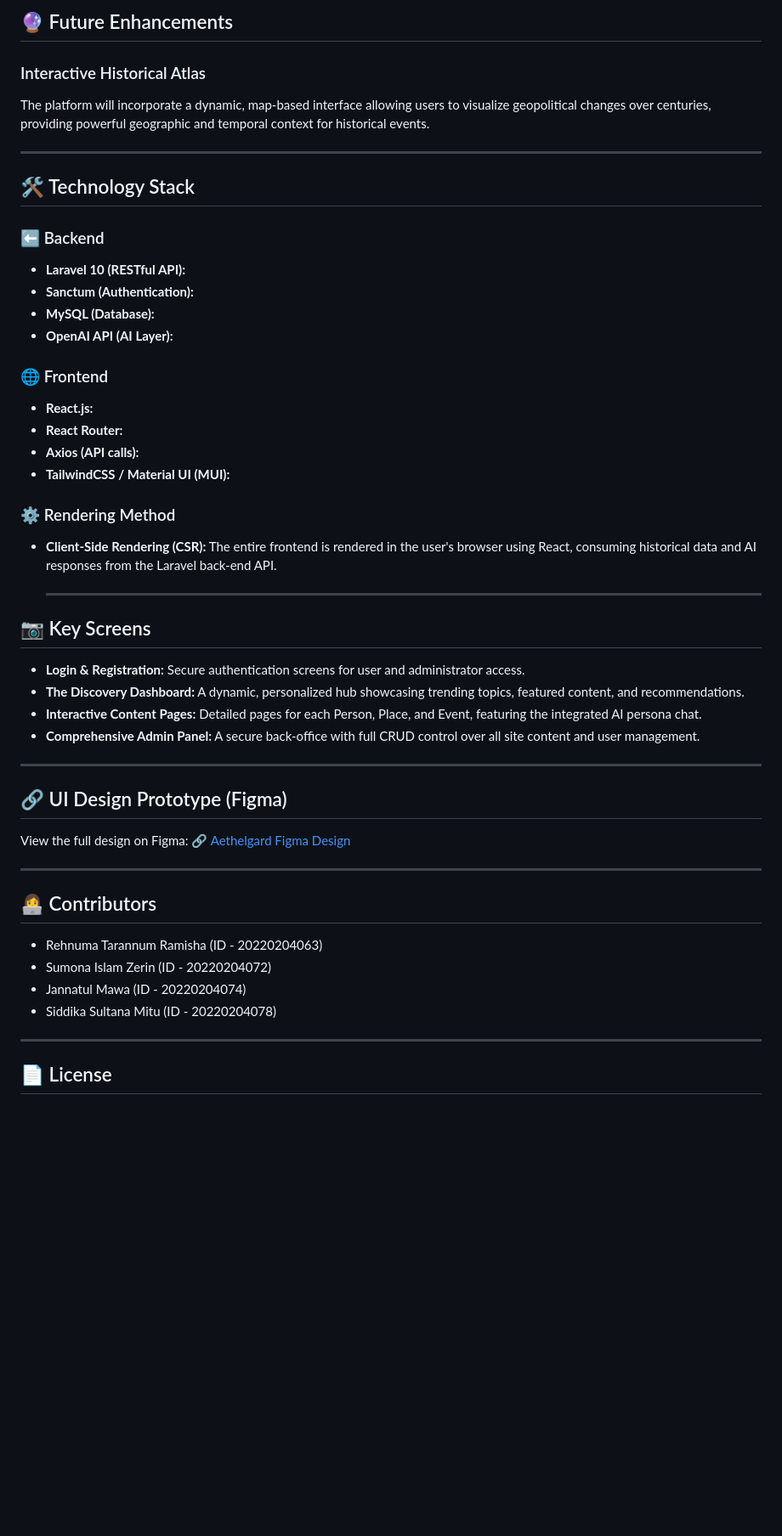
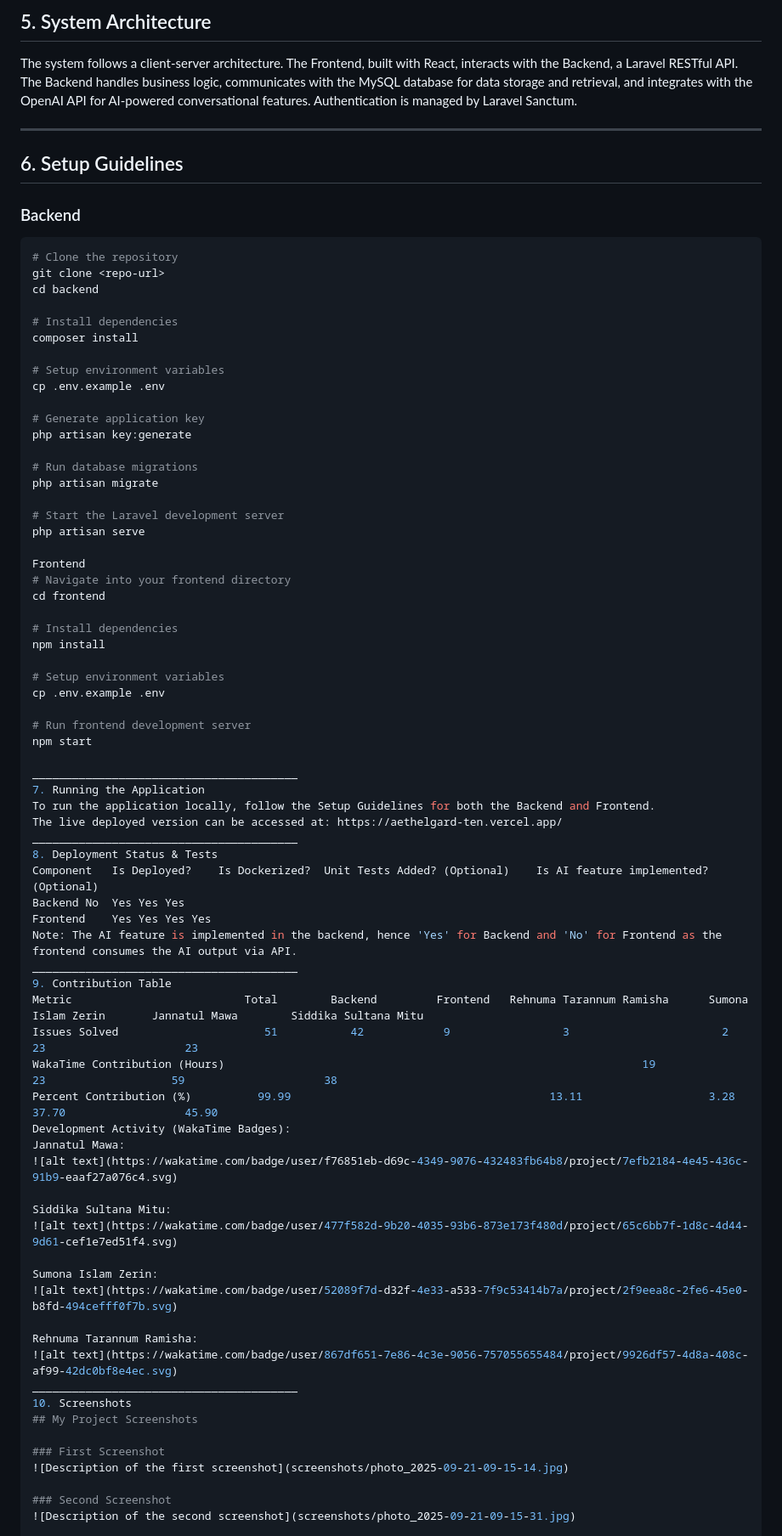
Before and after one commit to Buzcode/Aethelgard, a Markdown page: README.md, the part around one of its changes. Shown at 85% size. Rendered like a GitHub page; blank space fills up the shorter version.

````diff
--- a/README.md
+++ b/README.md
@@ -108,58 +141,82 @@ The system supports full Create, Read, Update, Delete (CRUD) operations:
 
-## 🔮 Future Enhancements
+## 5. System Architecture
 
-### Interactive Historical Atlas
+The system follows a client-server architecture. The Frontend, built with React, interacts with the Backend, a Laravel RESTful API. The Backend handles business logic, communicates with the MySQL database for data storage and retrieval, and integrates with the OpenAI API for AI-powered conversational features. Authentication is managed by Laravel Sanctum.
 
-The platform will incorporate a dynamic, map-based interface allowing users to visualize geopolitical changes over centuries, providing powerful geographic and temporal context for historical events.
+---
 
-<hr>
+## 6. Setup Guidelines
 
-## 🛠 Technology Stack
+### Backend
 
-### ⬅️ Backend
+```bash
+# Clone the repository
+git clone <repo-url>
+cd backend
 
-- **Laravel 10 (RESTful API):**
-- **Sanctum (Authentication):**
-- **MySQL (Database):**
-- **OpenAI API (AI Layer):**
+# Install dependencies
+composer install
 
-### 🌐 Frontend
+# Setup environment variables
+cp .env.example .env
 
-- **React.js:**
-- **React Router:**
-- **Axios (API calls):**
-- **TailwindCSS / Material UI (MUI):**
+# Generate application key
+php artisan key:generate
 
-### ⚙️ Rendering Method
+# Run database migrations
+php artisan migrate
 
-- **Client-Side Rendering (CSR):**
-  The entire frontend is rendered in the user's browser using React, consuming historical data and AI responses from the Laravel back-end API.
-  <hr>
+# Start the Laravel development server
+php artisan serve
 
-## 📷 Key Screens
+Frontend
+# Navigate into your frontend directory
+cd frontend
 
-- **Login & Registration:** Secure authentication screens for user and administrator access.
-- **The Discovery Dashboard:** A dynamic, personalized hub showcasing trending topics, featured content, and recommendations.
-- **Interactive Content Pages:** Detailed pages for each Person, Place, and Event, featuring the integrated AI persona chat.
-- **Comprehensive Admin Panel:** A secure back-office with full CRUD control over all site content and user management.
+# Install dependencies
+npm install
 
-<hr>
+# Setup environment variables
+cp .env.example .env
 
-## 🔗 UI Design Prototype (Figma)
+# Run frontend development server
+npm start
 
-View the full design on Figma:
-[🔗 Aethelgard Figma Design](https://www.figma.com/design/WTwOHx4wF8CMn2VrnSePlp/AETHELGARD?node-id=0-1&p=f&t=F7H56o5M2qUA7LJ9-0)
+________________________________________
+7. Running the Application
+To run the application locally, follow the Setup Guidelines for both the Backend and Frontend.
+The live deployed version can be accessed at: https://aethelgard-ten.vercel.app/
+________________________________________
+8. Deployment Status & Tests
+Component	Is Deployed?	Is Dockerized?	Unit Tests Added? (Optional)	Is AI feature implemented? (Optional)
+Backend	No	Yes	Yes	Yes
+Frontend	Yes	Yes	Yes	Yes
+Note: The AI feature is implemented in the backend, hence 'Yes' for Backend and 'No' for Frontend as the frontend consumes the AI output via API.
+________________________________________
+9. Contribution Table
+Metric	                        Total	     Backend	     Frontend  	Rehnuma Tarannum Ramisha	  Sumona Islam Zerin	   Jannatul Mawa	    Siddika Sultana Mitu
+Issues Solved	                   51           42            9                 3                       2                    23                     23
+WakaTime Contribution (Hours)							                                    19                      23                   59                     38
+Percent Contribution (%)          99.99                                       13.11                   3.28                 37.70                  45.90
+Development Activity (WakaTime Badges):
+Jannatul Mawa:
+![alt text](https://wakatime.com/badge/user/f76851eb-d69c-4349-9076-432483fb64b8/project/7efb2184-4e45-436c-91b9-eaaf27a076c4.svg)
 
-<hr>
+Siddika Sultana Mitu:
+![alt text](https://wakatime.com/badge/user/477f582d-9b20-4035-93b6-873e173f480d/project/65c6bb7f-1d8c-4d44-9d61-cef1e7ed51f4.svg)
 
-## 👩‍💻 Contributors
+Sumona Islam Zerin:
+![alt text](https://wakatime.com/badge/user/52089f7d-d32f-4e33-a533-7f9c53414b7a/project/2f9eea8c-2fe6-45e0-b8fd-494cefff0f7b.svg)
 
-- Rehnuma Tarannum Ramisha (ID - 20220204063)
-- Sumona Islam Zerin (ID - 20220204072)
-- Jannatul Mawa (ID - 20220204074)
-- Siddika Sultana Mitu (ID - 20220204078)
+Rehnuma Tarannum Ramisha:
+![alt text](https://wakatime.com/badge/user/867df651-7e86-4c3e-9056-757055655484/project/9926df57-4d8a-408c-af99-42dc0bf8e4ec.svg)
+________________________________________
+10. Screenshots
+## My Project Screenshots
 
-<hr>
+### First Screenshot
+![Description of the first screenshot](screenshots/photo_2025-09-21-09-15-14.jpg)
 
-## 📄 License
+### Second Screenshot
+![Description of the second screenshot](screenshots/photo_2025-09-21-09-15-31.jpg)
 
````
Also changed, not shown: other parts of README.md (+122 -56 lines).
